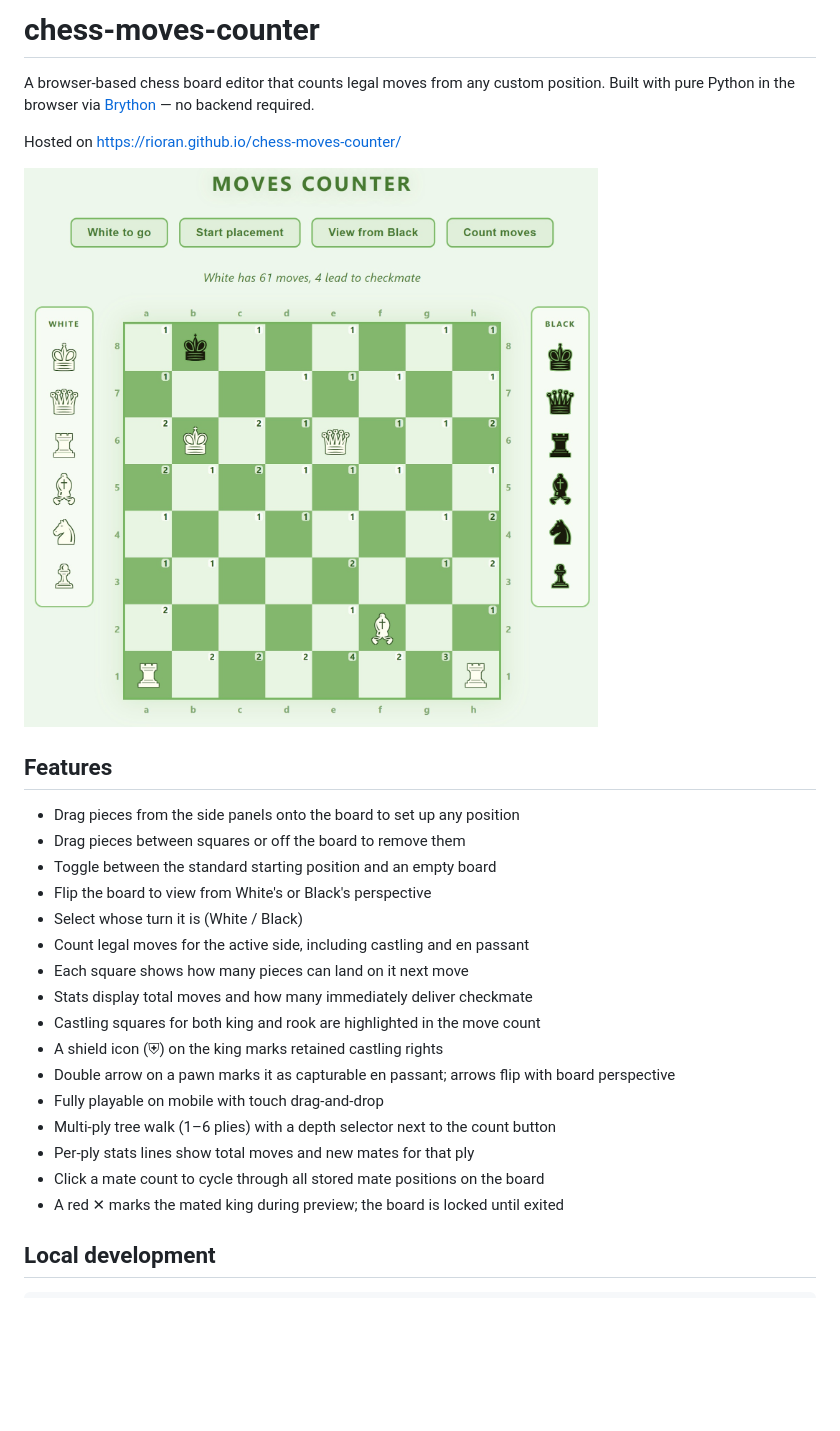
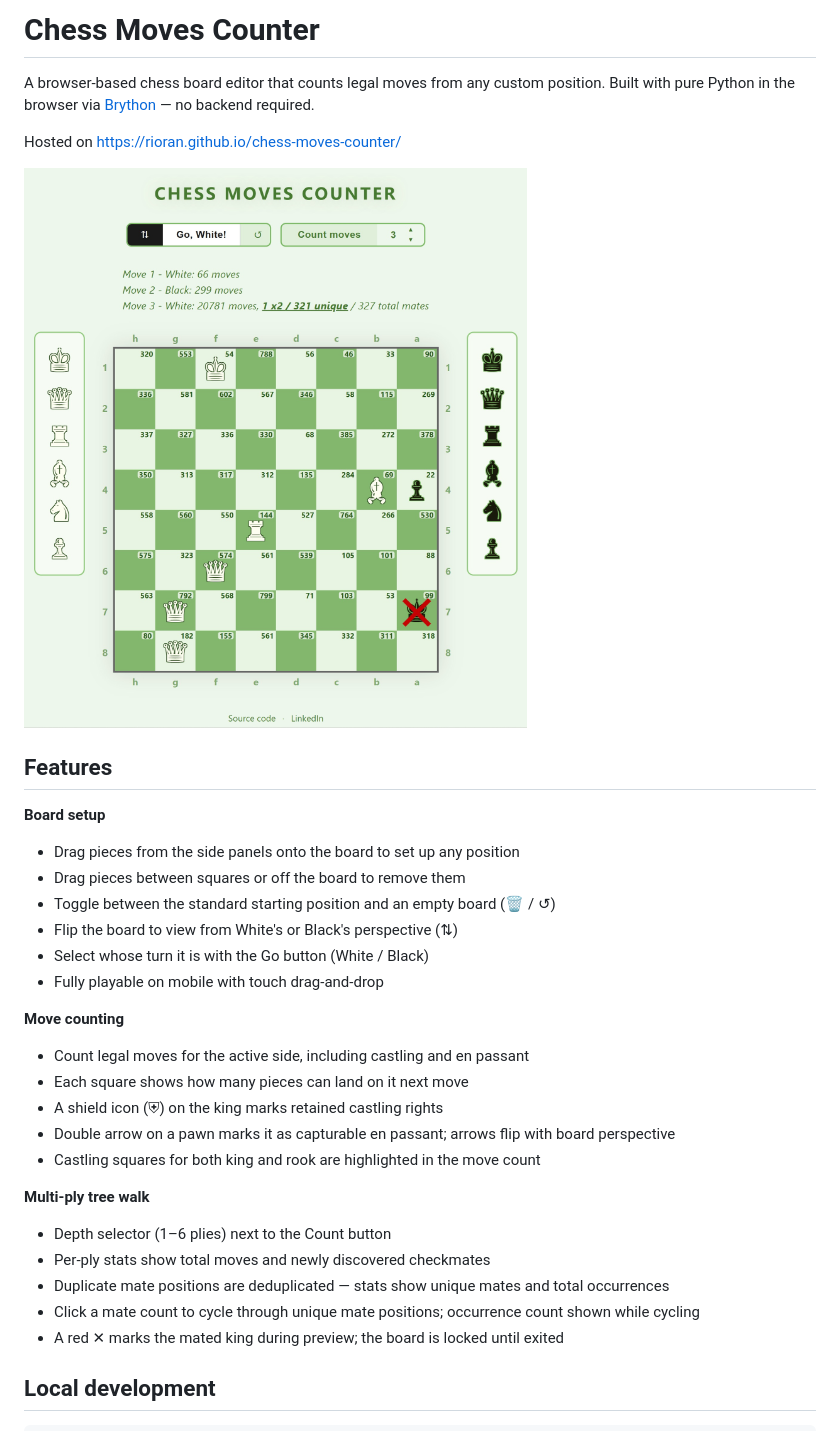
Before and after one commit to Rioran/chess-moves-counter, a Markdown page: README.md, the part around one of its changes. GitHub-like rendering; pictures changed too: count_demo.jpg; blank space fills up the shorter version.

Commit message:
feature: organize duplicated mates scrolling

```diff
--- a/README.md
+++ b/README.md
@@ -1,4 +1,4 @@
-# chess-moves-counter
+# Chess Moves Counter
 
 A browser-based chess board editor that counts legal moves from any custom position. Built with pure Python in the browser via [Brython](https://brython.info/) — no backend required.
 
@@ -8,21 +8,26 @@ Hosted on https://rioran.github.io/chess-moves-counter/
 
 ## Features
 
+**Board setup**
 - Drag pieces from the side panels onto the board to set up any position
 - Drag pieces between squares or off the board to remove them
-- Toggle between the standard starting position and an empty board
-- Flip the board to view from White's or Black's perspective
-- Select whose turn it is (White / Black)
+- Toggle between the standard starting position and an empty board (🗑 / ↺)
+- Flip the board to view from White's or Black's perspective (⇅)
+- Select whose turn it is with the Go button (White / Black)
+- Fully playable on mobile with touch drag-and-drop
+
+**Move counting**
 - Count legal moves for the active side, including castling and en passant
 - Each square shows how many pieces can land on it next move
-- Stats display total moves and how many immediately deliver checkmate
-- Castling squares for both king and rook are highlighted in the move count
 - A shield icon (⛨) on the king marks retained castling rights
 - Double arrow on a pawn marks it as capturable en passant; arrows flip with board perspective
-- Fully playable on mobile with touch drag-and-drop
-- Multi-ply tree walk (1–6 plies) with a depth selector next to the count button
-- Per-ply stats lines show total moves and new mates for that ply
-- Click a mate count to cycle through all stored mate positions on the board
+- Castling squares for both king and rook are highlighted in the move count
+
+**Multi-ply tree walk**
+- Depth selector (1–6 plies) next to the Count button
+- Per-ply stats show total moves and newly discovered checkmates
+- Duplicate mate positions are deduplicated — stats show unique mates and total occurrences
+- Click a mate count to cycle through unique mate positions; occurrence count shown while cycling
 - A red ✕ marks the mated king during preview; the board is locked until exited
 
 ## Local development
```
Also changed, not shown: other parts of README.md (+4 -0 lines), 5 other files.
